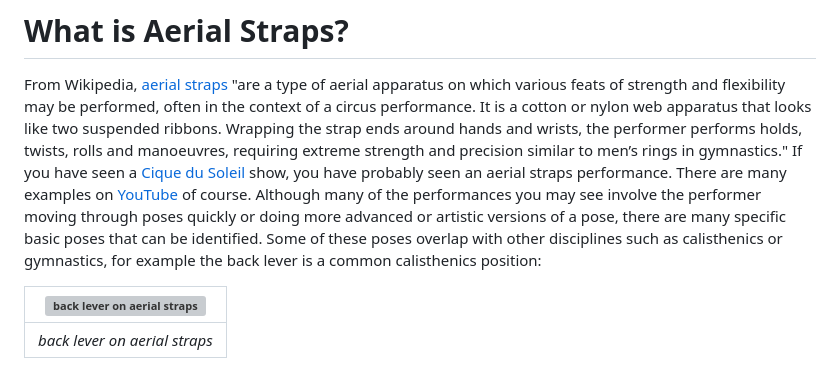
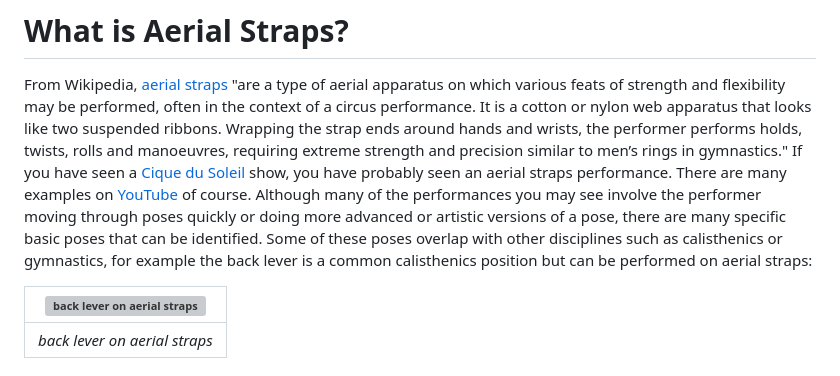
Before and after one commit to SloughJE/aerial_straps_classifier, a Markdown page: README.md, the part around the change. GitHub-like rendering; grey boxes are pictures that could not be loaded.

Commit message:
add info

```diff
--- a/README.md
+++ b/README.md
@@ -7,7 +7,7 @@ This project introduces an intelligent solution that harnesses the power of mach
 # What is Aerial Straps?
 From Wikipedia, [aerial straps](https://en.wikipedia.org/wiki/Aerial_straps) "are a type of aerial apparatus on which various feats of strength and flexibility may be performed, often in the context of a circus performance. It is a cotton or nylon web apparatus that looks like two suspended ribbons. Wrapping the strap ends around hands and wrists, the performer performs holds, twists, rolls and manoeuvres, requiring extreme strength and precision similar to men’s rings in gymnastics."
 If you have seen a [Cique du Soleil](https://www.google.com/url?sa=t&rct=j&q=&esrc=s&source=web&cd=&cad=rja&uact=8&ved=2ahUKEwjTyt32h5aBAxVaFlkFHV7sAhcQFnoECBkQAQ&url=https%3A%2F%2Fwww.cirquedusoleil.com%2F&usg=AOvVaw0VWSr1RfYBuHS09WwR0tD_&opi=89978449) show, you have probably seen an aerial straps performance. There are many examples on [YouTube](https://www.youtube.com/results?search_query=aerial+straps) of course.
-Although many of the performances you may see involve the performer moving through poses quickly or doing more advanced or artistic versions of a pose, there are many specific basic poses that can be identified. Some of these poses overlap with other disciplines such as calisthenics or gymnastics, for example the back lever is a common calisthenics position:
+Although many of the performances you may see involve the performer moving through poses quickly or doing more advanced or artistic versions of a pose, there are many specific basic poses that can be identified. Some of these poses overlap with other disciplines such as calisthenics or gymnastics, for example the back lever is a common calisthenics position but can be performed on aerial straps:
 
 | ![back lever on aerial straps](/data/raw/photos/straps_monarca_back_lever.jpg) |
 |:--:|
```
